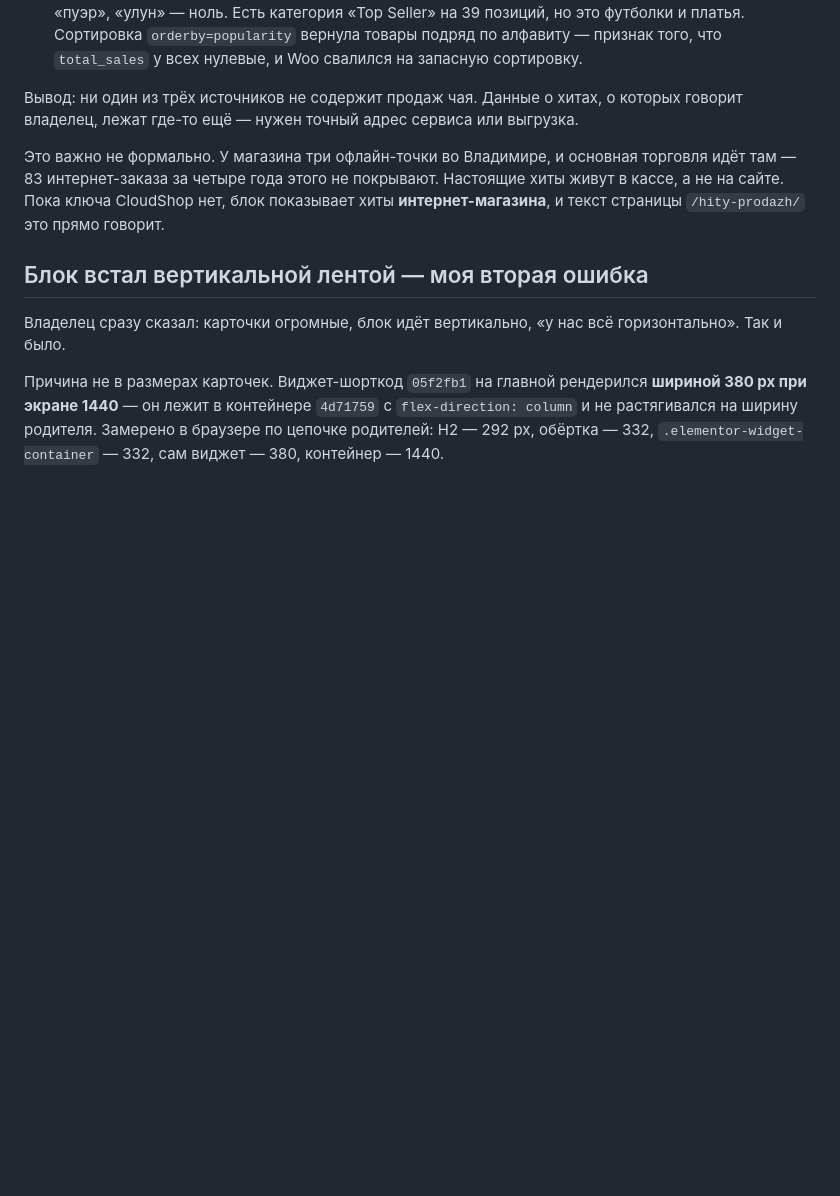
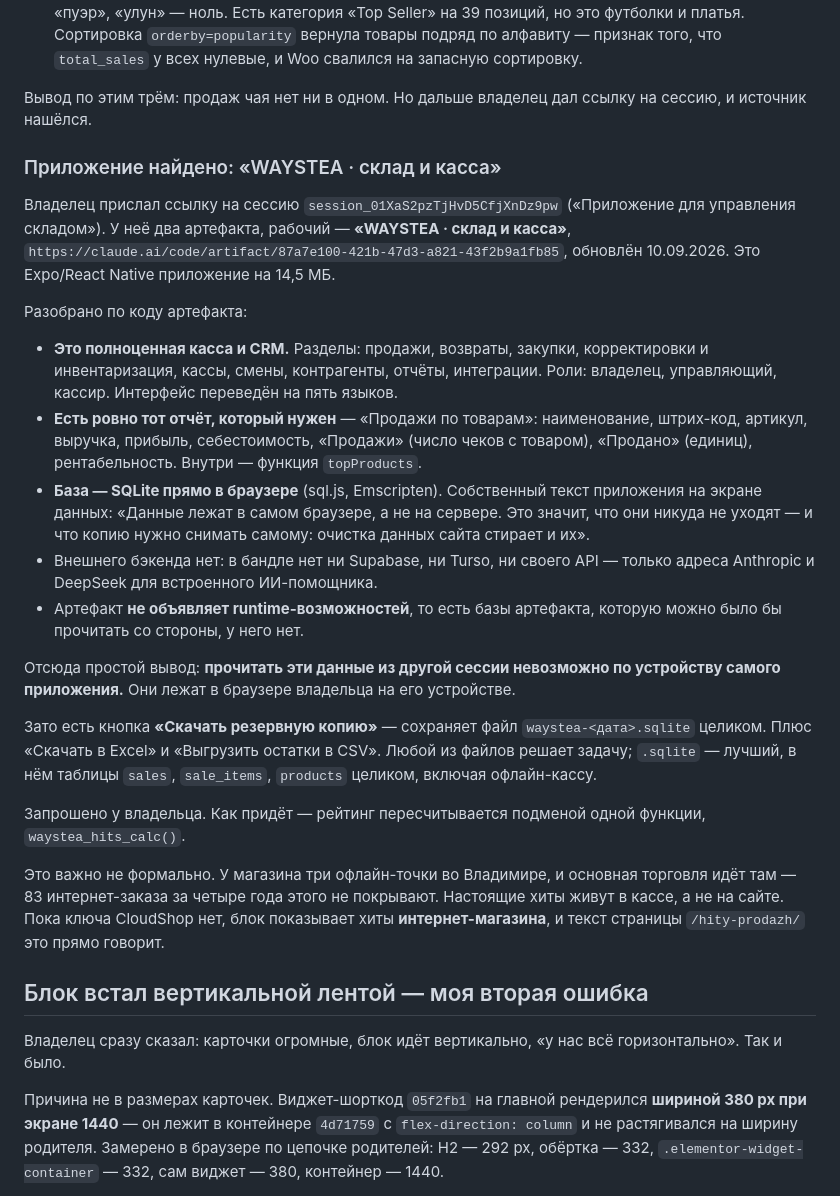
Before and after one commit to bazgen89-netizen/Yea-bot-, a Markdown page: knowledge/waystea/Хиты продаж.md, the part around the change. Drawn GitHub-style; blank space fills up the shorter version.

Commit message:
Хиты продаж: найдено приложение-касса и выяснено, почему данные недостижимы
Владелец дал ссылку на сессию с приложением «WAYSTEA · склад и касса».
Разбор артефакта: это полноценная касса и CRM с отчётом «Продажи по
товарам» — ровно нужные цифры. Но база у него SQLite прямо в браузере,
внешнего бэкенда нет, runtime-возможностей артефакт не объявляет.
Приложение само пишет на экране данных, что они лежат в браузере и
никуда не уходят. Значит, прочитать их из другой сессии нельзя.

Выход — кнопка «Скачать резервную копию», файл waystea-<дата>.sqlite.
Запрошен у владельца.

Co-Authored-By: Claude Opus 5 <noreply@anthropic.com>
Claude-Session: https://claude.ai/code/session_01UhD6jqLtAD3irEDYoM2TCj

```diff
--- a/knowledge/waystea/Хиты продаж.md
+++ b/knowledge/waystea/Хиты продаж.md
@@ -168,9 +168,48 @@ CloudShop нет вовсе; в переменных окружения конт
    вернула товары подряд по алфавиту — признак того, что `total_sales`
    у всех нулевые, и Woo свалился на запасную сортировку.
 
-Вывод: ни один из трёх источников не содержит продаж чая. Данные
-о хитах, о которых говорит владелец, лежат где-то ещё — нужен точный
-адрес сервиса или выгрузка.
+Вывод по этим трём: продаж чая нет ни в одном. Но дальше владелец дал
+ссылку на сессию, и источник нашёлся.
+
+### Приложение найдено: «WAYSTEA · склад и касса»
+
+Владелец прислал ссылку на сессию `session_01XaS2pzTjHvD5CfjXnDz9pw`
+(«Приложение для управления складом»). У неё два артефакта, рабочий —
+**«WAYSTEA · склад и касса»**,
+`https://claude.ai/code/artifact/87a7e100-421b-47d3-a821-43f2b9a1fb85`,
+обновлён 10.09.2026. Это Expo/React Native приложение на 14,5 МБ.
+
+Разобрано по коду артефакта:
+
+- **Это полноценная касса и CRM.** Разделы: продажи, возвраты, закупки,
+  корректировки и инвентаризация, кассы, смены, контрагенты, отчёты,
+  интеграции. Роли: владелец, управляющий, кассир. Интерфейс переведён
+  на пять языков.
+- **Есть ровно тот отчёт, который нужен** — «Продажи по товарам»:
+  наименование, штрих-код, артикул, выручка, прибыль, себестоимость,
+  «Продажи» (число чеков с товаром), «Продано» (единиц),
+  рентабельность. Внутри — функция `topProducts`.
+- **База — SQLite прямо в браузере** (sql.js, Emscripten). Собственный
+  текст приложения на экране данных: «Данные лежат в самом браузере,
+  а не на сервере. Это значит, что они никуда не уходят — и что копию
+  нужно снимать самому: очистка данных сайта стирает и их».
+- Внешнего бэкенда нет: в бандле нет ни Supabase, ни Turso, ни своего
+  API — только адреса Anthropic и DeepSeek для встроенного ИИ-помощника.
+- Артефакт **не объявляет runtime-возможностей**, то есть базы артефакта,
+  которую можно было бы прочитать со стороны, у него нет.
+
+Отсюда простой вывод: **прочитать эти данные из другой сессии
+невозможно по устройству самого приложения.** Они лежат в браузере
+владельца на его устройстве.
+
+Зато есть кнопка **«Скачать резервную копию»** — сохраняет файл
+`waystea-<дата>.sqlite` целиком. Плюс «Скачать в Excel» и «Выгрузить
+остатки в CSV». Любой из файлов решает задачу; `.sqlite` — лучший,
+в нём таблицы `sales`, `sale_items`, `products` целиком, включая
+офлайн-кассу.
+
+Запрошено у владельца. Как придёт — рейтинг пересчитывается подменой
+одной функции, `waystea_hits_calc()`.
 
 Это важно не формально. У магазина три офлайн-точки во Владимире,
 и основная торговля идёт там — 83 интернет-заказа за четыре года
```
